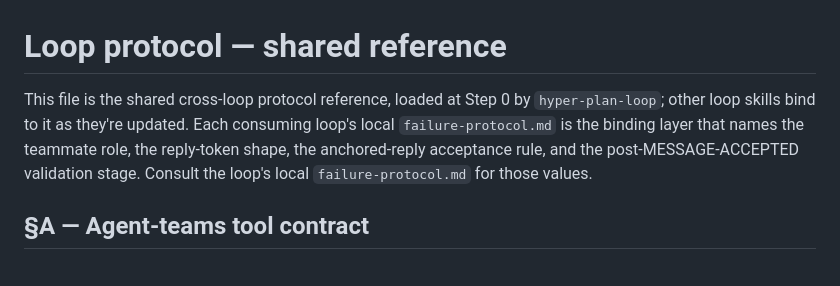
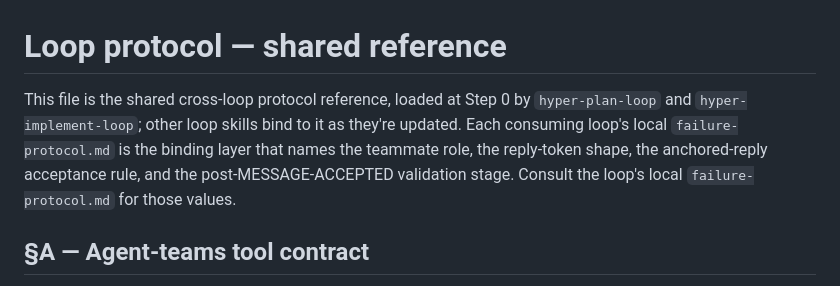
Before and after one commit to zeikar/hyperclaude, a Markdown page: references/loop-protocol.md, the part around the change. GitHub-like rendering.

```diff
--- a/references/loop-protocol.md
+++ b/references/loop-protocol.md
@@ -1,6 +1,6 @@
 # Loop protocol — shared reference
 
-This file is the shared cross-loop protocol reference, loaded at Step 0 by `hyper-plan-loop`; other loop skills bind to it as they're updated. Each consuming loop's local `failure-protocol.md` is the binding layer that names the teammate role, the reply-token shape, the anchored-reply acceptance rule, and the post-MESSAGE-ACCEPTED validation stage. Consult the loop's local `failure-protocol.md` for those values.
+This file is the shared cross-loop protocol reference, loaded at Step 0 by `hyper-plan-loop` and `hyper-implement-loop`; other loop skills bind to it as they're updated. Each consuming loop's local `failure-protocol.md` is the binding layer that names the teammate role, the reply-token shape, the anchored-reply acceptance rule, and the post-MESSAGE-ACCEPTED validation stage. Consult the loop's local `failure-protocol.md` for those values.
 
 ## §A — Agent-teams tool contract
 
```
Also changed, not shown: skills/hyper-implement-loop/SKILL.md (+22 -6 lines).
